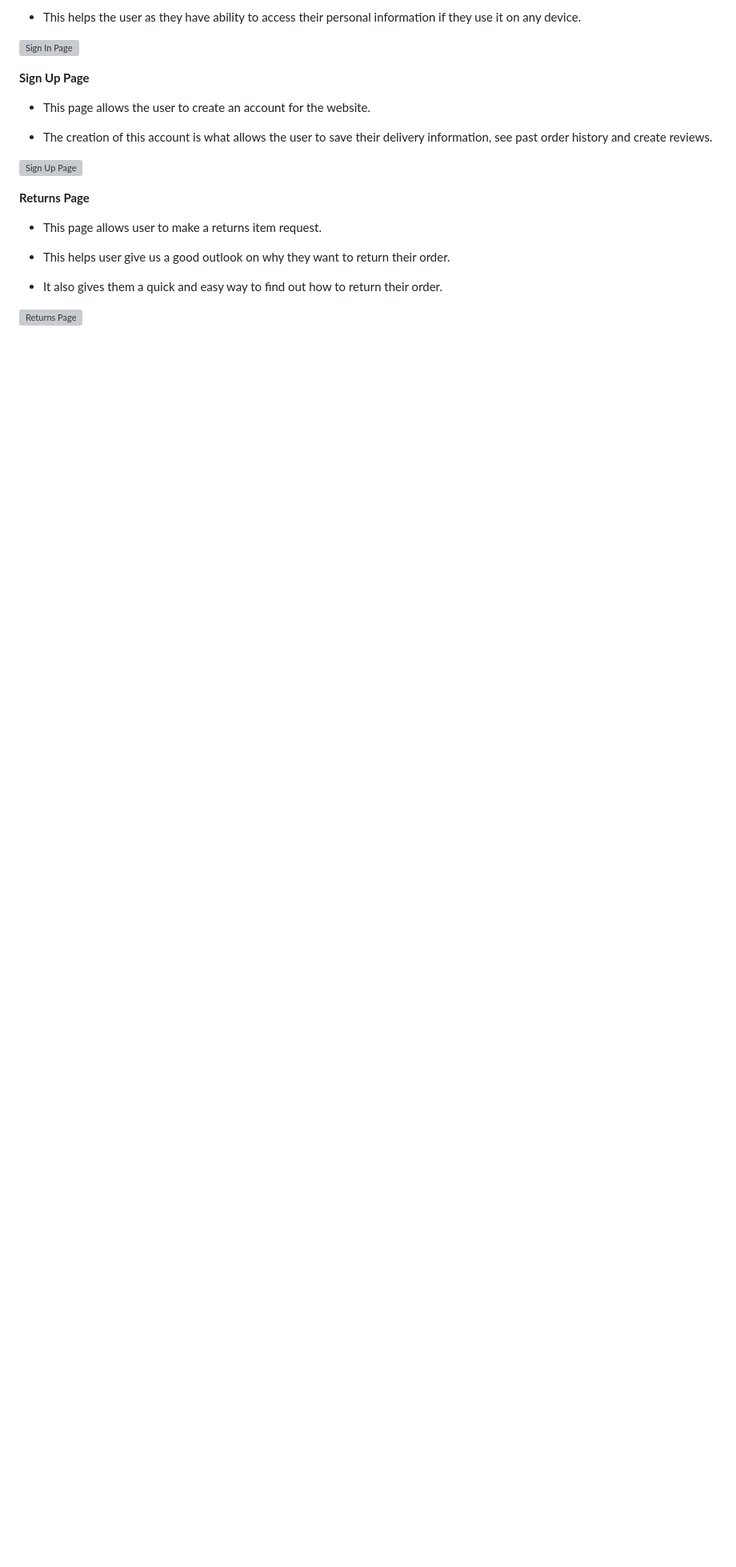
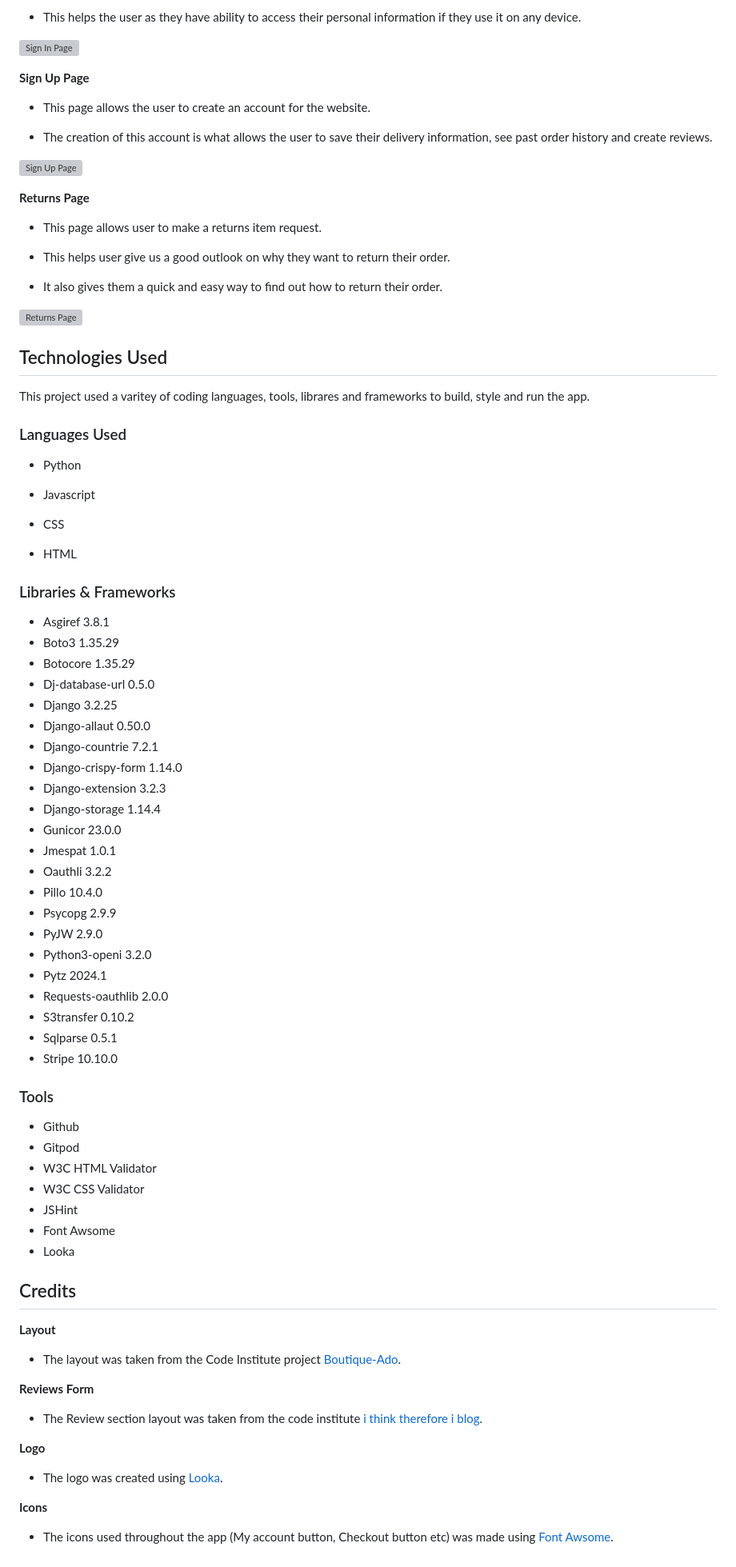
Before and after one commit to UloE-G/Athletes-Corner, a Markdown page: README.md, the part around the change. Shown: that part at 80% size. Rendered like a GitHub page; blank space fills up the shorter version; grey boxes are pictures that could not be loaded.

Commit message:
Added credits and technologies used section

```diff
--- a/README.md
+++ b/README.md
@@ -136,3 +136,70 @@ This section goes over the different parts of this project. An explaination will
 - It also gives them a quick and easy way to find out how to return their order.
 
 ![Returns Page](media/returns.png)
+
+## Technologies Used
+
+This project used a varitey of coding languages, tools, librares and frameworks to build, style and run the app.
+
+### Languages Used
+
+- Python
+
+- Javascript
+
+- CSS
+
+- HTML
+
+### Libraries & Frameworks
+
+- Asgiref 3.8.1
+- Boto3 1.35.29
+- Botocore 1.35.29
+- Dj-database-url 0.5.0
+- Django 3.2.25
+- Django-allaut 0.50.0
+- Django-countrie 7.2.1
+- Django-crispy-form 1.14.0
+- Django-extension 3.2.3
+- Django-storage 1.14.4
+- Gunicor 23.0.0
+- Jmespat 1.0.1
+- Oauthli 3.2.2
+- Pillo 10.4.0
+- Psycopg 2.9.9
+- PyJW 2.9.0
+- Python3-openi 3.2.0
+- Pytz 2024.1
+- Requests-oauthlib 2.0.0
+- S3transfer 0.10.2
+- Sqlparse 0.5.1
+- Stripe 10.10.0
+
+### Tools
+
+- Github
+- Gitpod
+- W3C HTML Validator
+- W3C CSS Validator
+- JSHint
+- Font Awsome
+- Looka
+
+## Credits
+
+**Layout**
+
+- The layout was taken from the Code Institute project [Boutique-Ado](https://github.com/Code-Institute-Solutions/boutique_ado_v1/tree/933797d5e14d6c3f072df31adf0ca6f938d02218).
+
+**Reviews Form**
+
+- The Review section layout was taken from the code institute [i think therefore i blog](https://learn.codeinstitute.net/ci_program/diplomainfullstacksoftwarecommoncurriculum).
+
+**Logo**
+
+- The logo was created using [Looka](https://looka.com/logo-maker/?gad_source=1&gclid=CjwKCAjwko21BhAPEiwAwfaQCBaSXuNOSQH7pCUHNiMb9HN7ELRIqC5eUdh3_e5hNUJSRkRM4QMiYhoC4acQAvD_BwE).
+
+**Icons**
+
+- The icons used throughout the app (My account button, Checkout button etc) was made using [Font Awsome](https://fontawesome.com/).
```
